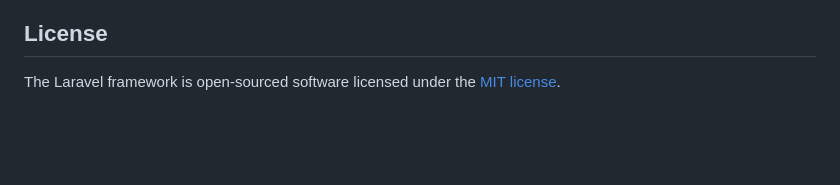
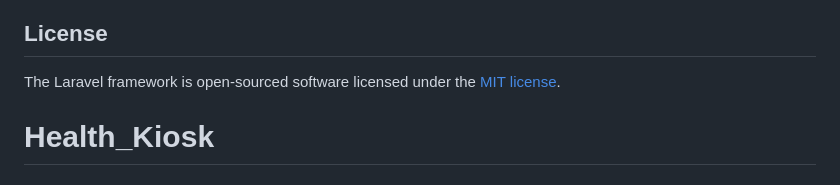
Before and after one commit to Filart-09102005/Health-Kiosk, a Markdown page: README.md, the part around the change. GitHub-like rendering; blank space fills up the shorter version.

```diff
--- a/README.md
+++ b/README.md
@@ -57,3 +57,4 @@ If you discover a security vulnerability within Laravel, please send an e-mail t
 ## License
 
 The Laravel framework is open-sourced software licensed under the [MIT license](https://opensource.org/licenses/MIT).
+# Health_Kiosk
```
